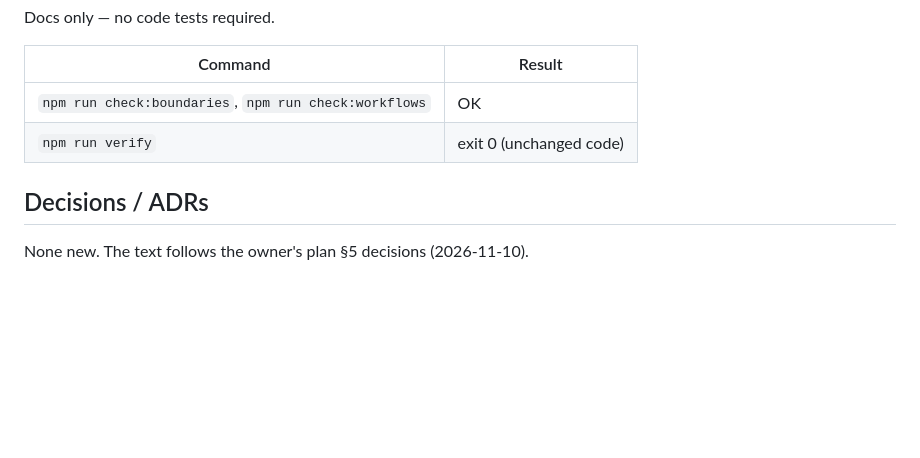
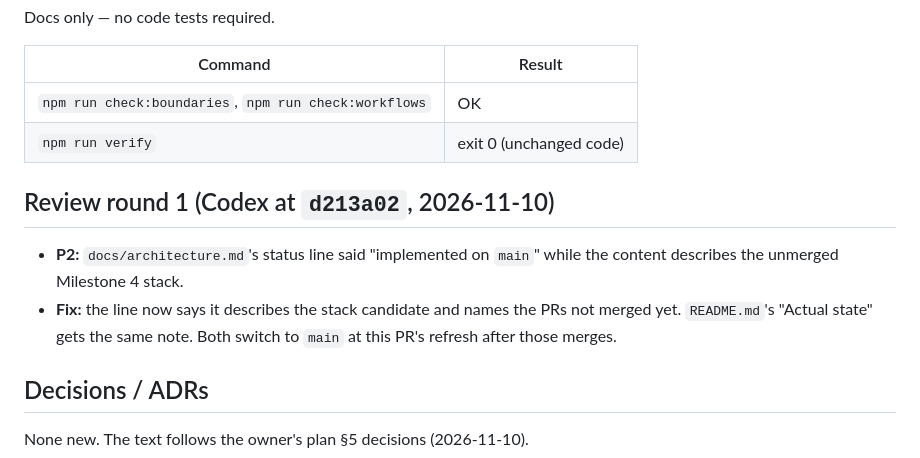
Before and after one commit to bransondang3307-beep/RepOne, a Markdown page: docs/handoffs/2026-11-10-claude-RO-015-pr1-docs-sprint-1.md, the part around the change. Rendered like a GitHub page; blank space fills up the shorter version.

```diff
--- a/docs/handoffs/2026-11-10-claude-RO-015-pr1-docs-sprint-1.md
+++ b/docs/handoffs/2026-11-10-claude-RO-015-pr1-docs-sprint-1.md
@@ -42,6 +42,12 @@ Docs only — no code tests required.
 | `npm run check:boundaries`, `npm run check:workflows` | OK |
 | `npm run verify` | exit 0 (unchanged code) |
 
+## Review round 1 (Codex at `d213a02`, 2026-11-10)
+- **P2:** `docs/architecture.md`'s status line said "implemented on `main`" while the content describes the unmerged
+  Milestone 4 stack.
+- **Fix:** the line now says it describes the stack candidate and names the PRs not merged yet. `README.md`'s
+  "Actual state" gets the same note. Both switch to `main` at this PR's refresh after those merges.
+
 ## Decisions / ADRs
 None new. The text follows the owner's plan §5 decisions (2026-11-10).
 
```
Also changed, not shown: README.md (+3 -0 lines), docs/architecture.md (+2 -1 lines).
